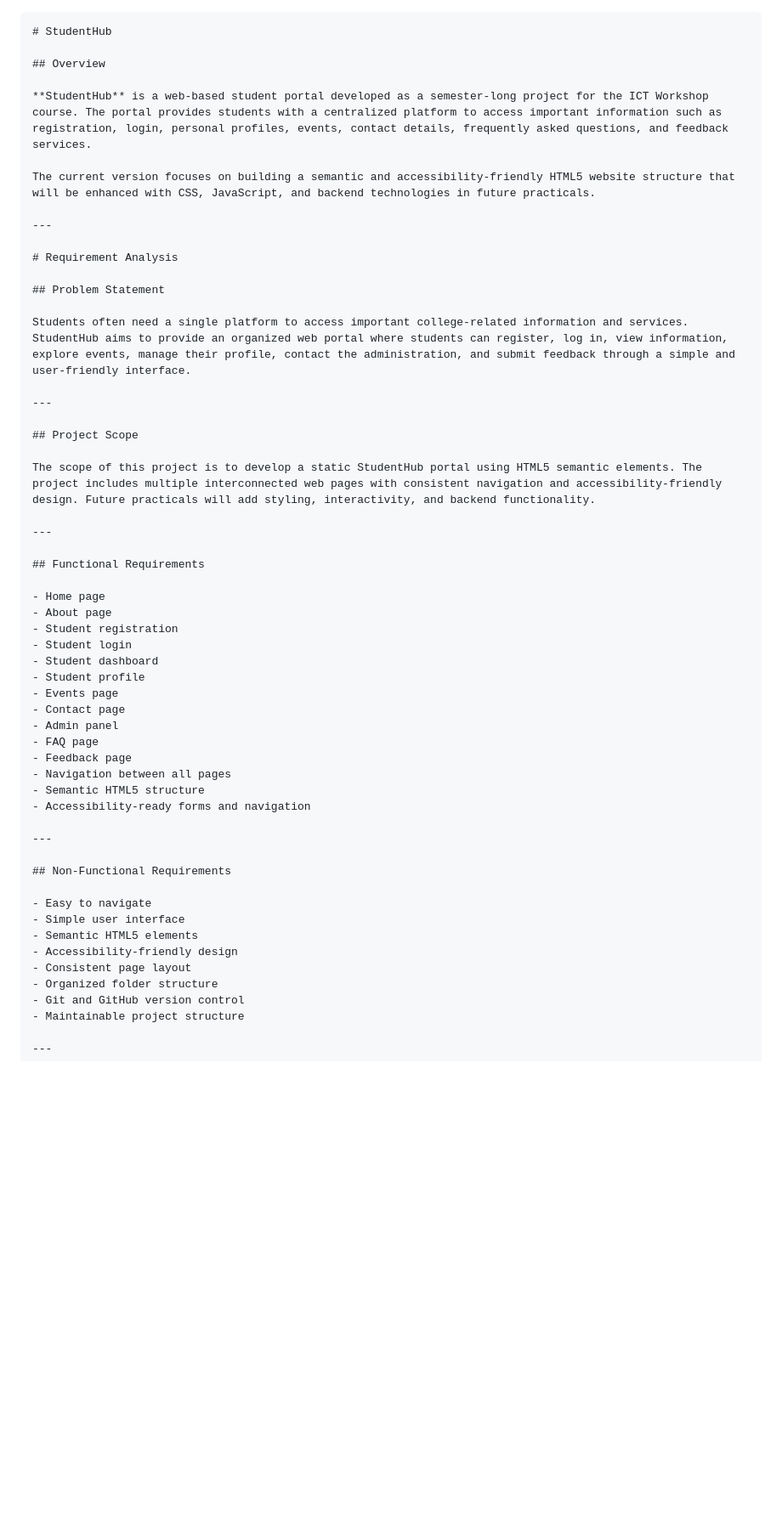
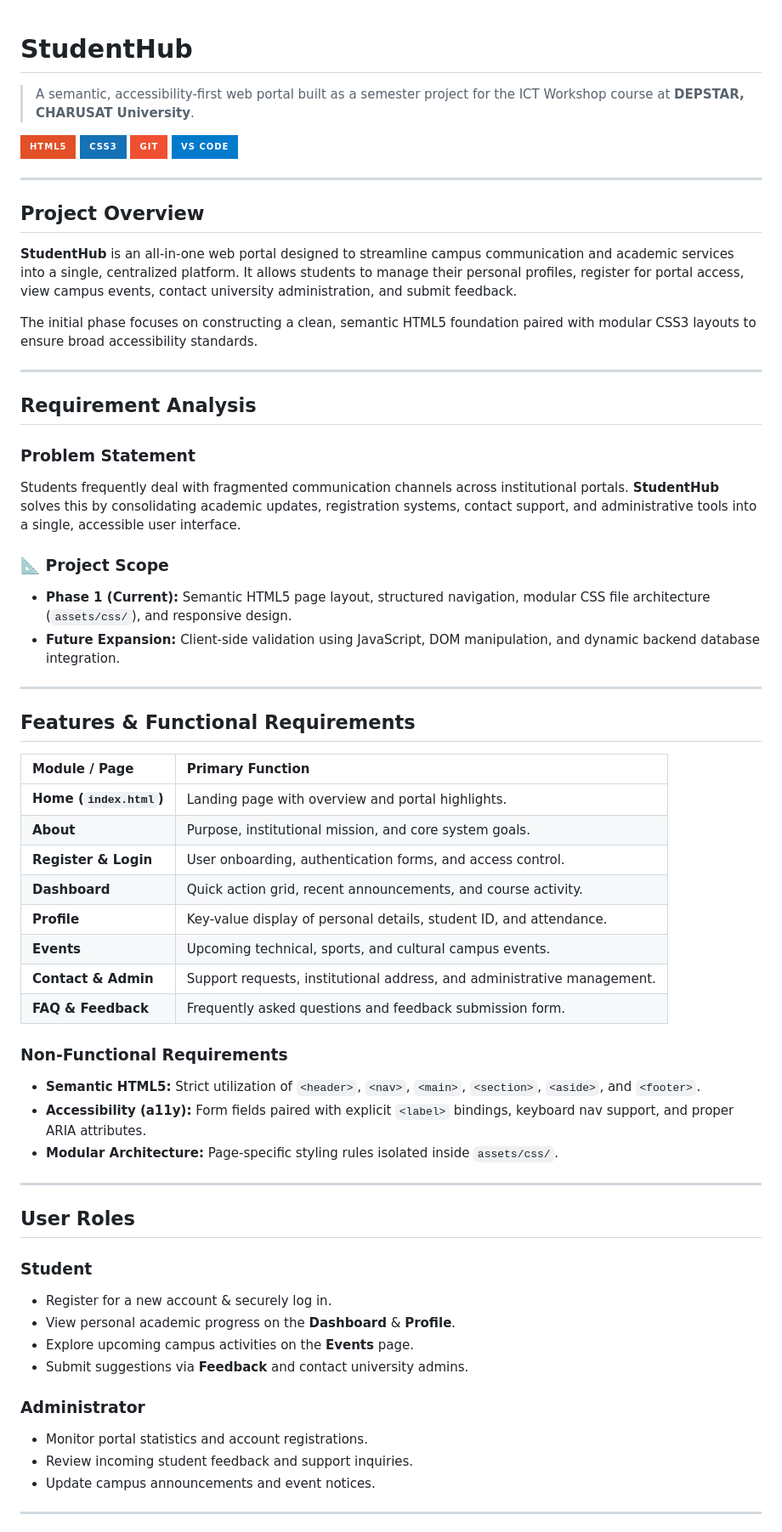
Before and after one commit to tanaympatel123-art/Student-Hub, a Markdown page: README.md, the part around one of its changes. Shown at 85% size. Drawn GitHub-style; badges without logos; blank space fills up the shorter version.

`````diff
--- a/README.md
+++ b/README.md
@@ -1,57 +1,65 @@
-````markdown
 # StudentHub
 
-## Overview
+> A semantic, accessibility-first web portal built as a semester project for the ICT Workshop course at **DEPSTAR, CHARUSAT University**.
 
-**StudentHub** is a web-based student portal developed as a semester-long project for the ICT Workshop course. The portal provides students with a centralized platform to access important information such as registration, login, personal profiles, events, contact details, frequently asked questions, and feedback services.
-
-The current version focuses on building a semantic and accessibility-friendly HTML5 website structure that will be enhanced with CSS, JavaScript, and backend technologies in future practicals.
+![HTML5](https://img.shields.io/badge/HTML5-E34F26?style=for-the-badge&logo=html5&logoColor=white)
+![CSS3](https://img.shields.io/badge/CSS3-1572B6?style=for-the-badge&logo=css3&logoColor=white)
+![Git](https://img.shields.io/badge/Git-F05032?style=for-the-badge&logo=git&logoColor=white)
+![VSCode](https://img.shields.io/badge/VS_Code-007ACC?style=for-the-badge&logo=visual-studio-code&logoColor=white)
 
 ---
 
-# Requirement Analysis
+##  Project Overview
 
-## Problem Statement
+**StudentHub** is an all-in-one web portal designed to streamline campus communication and academic services into a single, centralized platform. It allows students to manage their personal profiles, register for portal access, view campus events, contact university administration, and submit feedback.
 
-Students often need a single platform to access important college-related information and services. StudentHub aims to provide an organized web portal where students can register, log in, view information, explore events, manage their profile, contact the administration, and submit feedback through a simple and user-friendly interface.
+The initial phase focuses on constructing a clean, semantic HTML5 foundation paired with modular CSS3 layouts to ensure broad accessibility standards.
 
 ---
 
-## Project Scope
+##  Requirement Analysis
 
-The scope of this project is to develop a static StudentHub portal using HTML5 semantic elements. The project includes multiple interconnected web pages with consistent navigation and accessibility-friendly design. Future practicals will add styling, interactivity, and backend functionality.
+###  Problem Statement
+Students frequently deal with fragmented communication channels across institutional portals. **StudentHub** solves this by consolidating academic updates, registration systems, contact support, and administrative tools into a single, accessible user interface.
+
+### 📐 Project Scope
+* **Phase 1 (Current):** Semantic HTML5 page layout, structured navigation, modular CSS file architecture (`assets/css/`), and responsive design.
+* **Future Expansion:** Client-side validation using JavaScript, DOM manipulation, and dynamic backend database integration.
 
 ---
 
-## Functional Requirements
+##  Features & Functional Requirements
 
-- Home page
-- About page
-- Student registration
-- Student login
-- Student dashboard
-- Student profile
-- Events page
-- Contact page
-- Admin panel
-- FAQ page
-- Feedback page
-- Navigation between all pages
-- Semantic HTML5 structure
-- Accessibility-ready forms and navigation
+| Module / Page | Primary Function |
+| :--- | :--- |
+| **Home (`index.html`)** | Landing page with overview and portal highlights. |
+| **About** | Purpose, institutional mission, and core system goals. |
+| **Register & Login** | User onboarding, authentication forms, and access control. |
+| **Dashboard** | Quick action grid, recent announcements, and course activity. |
+| **Profile** | Key-value display of personal details, student ID, and attendance. |
+| **Events** | Upcoming technical, sports, and cultural campus events. |
+| **Contact & Admin** | Support requests, institutional address, and administrative management. |
+| **FAQ & Feedback** | Frequently asked questions and feedback submission form. |
+
+###  Non-Functional Requirements
+* **Semantic HTML5:** Strict utilization of `<header>`, `<nav>`, `<main>`, `<section>`, `<aside>`, and `<footer>`.
+* **Accessibility (a11y):** Form fields paired with explicit `<label>` bindings, keyboard nav support, and proper ARIA attributes.
+* **Modular Architecture:** Page-specific styling rules isolated inside `assets/css/`.
 
 ---
 
-## Non-Functional Requirements
+##  User Roles
 
-- Easy to navigate
-- Simple user interface
-- Semantic HTML5 elements
-- Accessibility-friendly design
-- Consistent page layout
-- Organized folder structure
-- Git and GitHub version control
-- Maintainable project structure
+###  Student
+* Register for a new account & securely log in.
+* View personal academic progress on the **Dashboard** & **Profile**.
+* Explore upcoming campus activities on the **Events** page.
+* Submit suggestions via **Feedback** and contact university admins.
+
+###  Administrator
+* Monitor portal statistics and account registrations.
+* Review incoming student feedback and support inquiries.
+* Update campus announcements and event notices.
 
 ---
 
`````
Also changed, not shown: other parts of README.md (+20 -91 lines).
